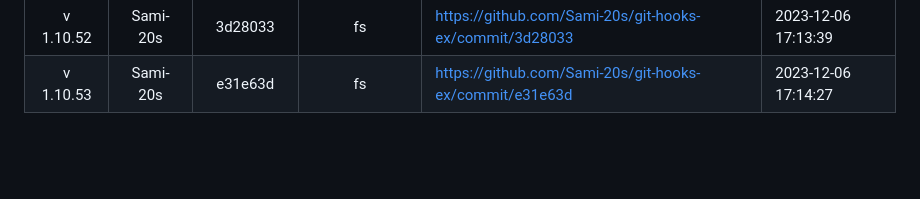
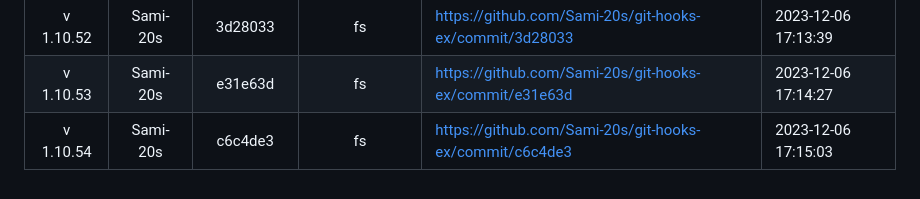
Before and after one commit to Sami-20s/git-hooks-ex, a Markdown page: README.md, the part around the change. Rendered like a GitHub page; blank space fills up the shorter version.

Commit message:
update readme version

```diff
--- a/README.md
+++ b/README.md
@@ -40,3 +40,4 @@
 | v 1.10.51 | Sami-20s | 73f7aba | fs | https://github.com/Sami-20s/git-hooks-ex/commit/73f7aba | 2023-12-06 17:12:43 |
 | v 1.10.52 | Sami-20s | 3d28033 | fs | https://github.com/Sami-20s/git-hooks-ex/commit/3d28033 | 2023-12-06 17:13:39 |
 | v 1.10.53 | Sami-20s | e31e63d | fs | https://github.com/Sami-20s/git-hooks-ex/commit/e31e63d | 2023-12-06 17:14:27 |
+| v 1.10.54 | Sami-20s | c6c4de3 | fs | https://github.com/Sami-20s/git-hooks-ex/commit/c6c4de3 | 2023-12-06 17:15:03 |
```
